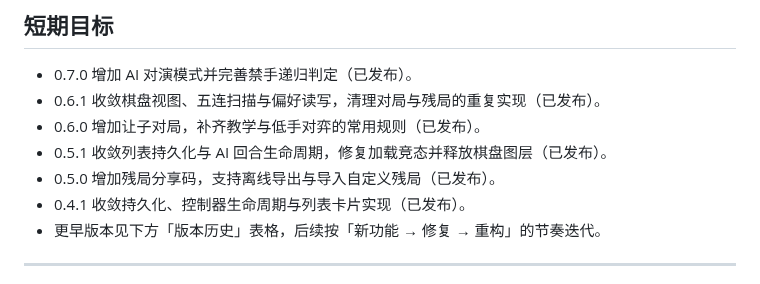
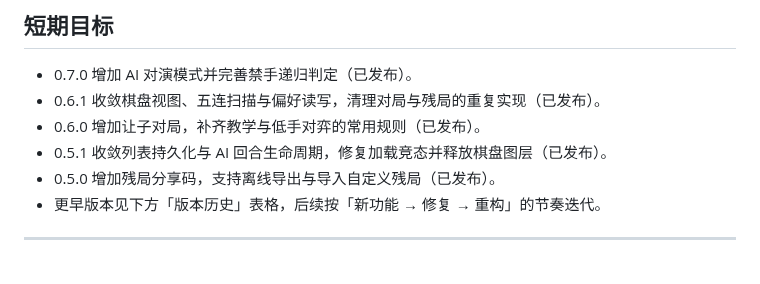
Before and after one commit to g-ai-002/flutter-gomoku, a Markdown page: plan.md, the part around the change. Drawn GitHub-style.

Commit message:
docs(plan): 收敛短期目标到最新五个版本
Co-authored-by: Qwen-Coder <qwen-coder@alibabacloud.com>

```diff
--- a/plan.md
+++ b/plan.md
@@ -39,7 +39,6 @@
 - 0.6.0 增加让子对局，补齐教学与低手对弈的常用规则（已发布）。
 - 0.5.1 收敛列表持久化与 AI 回合生命周期，修复加载竞态并释放棋盘图层（已发布）。
 - 0.5.0 增加残局分享码，支持离线导出与导入自定义残局（已发布）。
-- 0.4.1 收敛持久化、控制器生命周期与列表卡片实现（已发布）。
 - 更早版本见下方「版本历史」表格，后续按「新功能 → 修复 → 重构」的节奏迭代。
 
 ---
```
